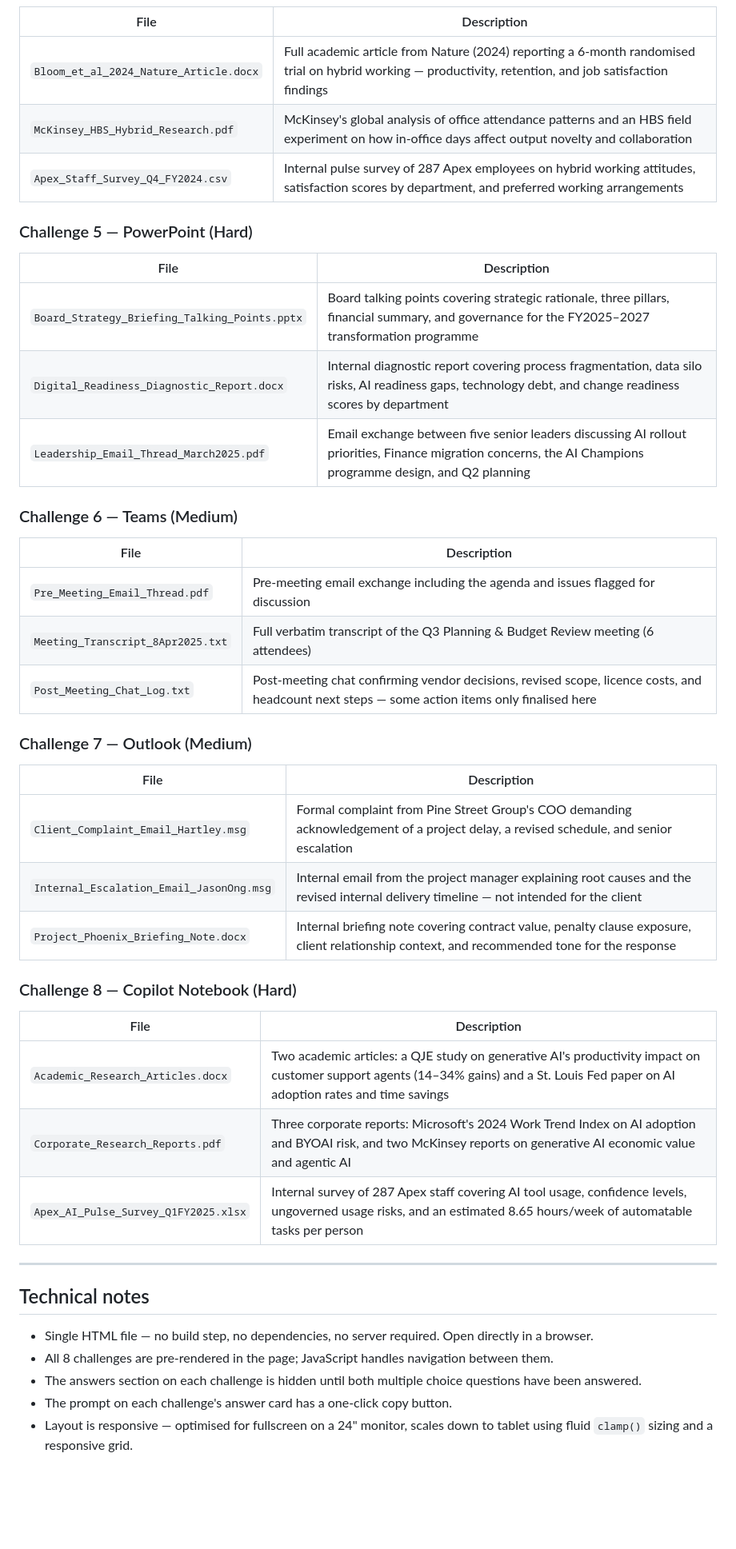
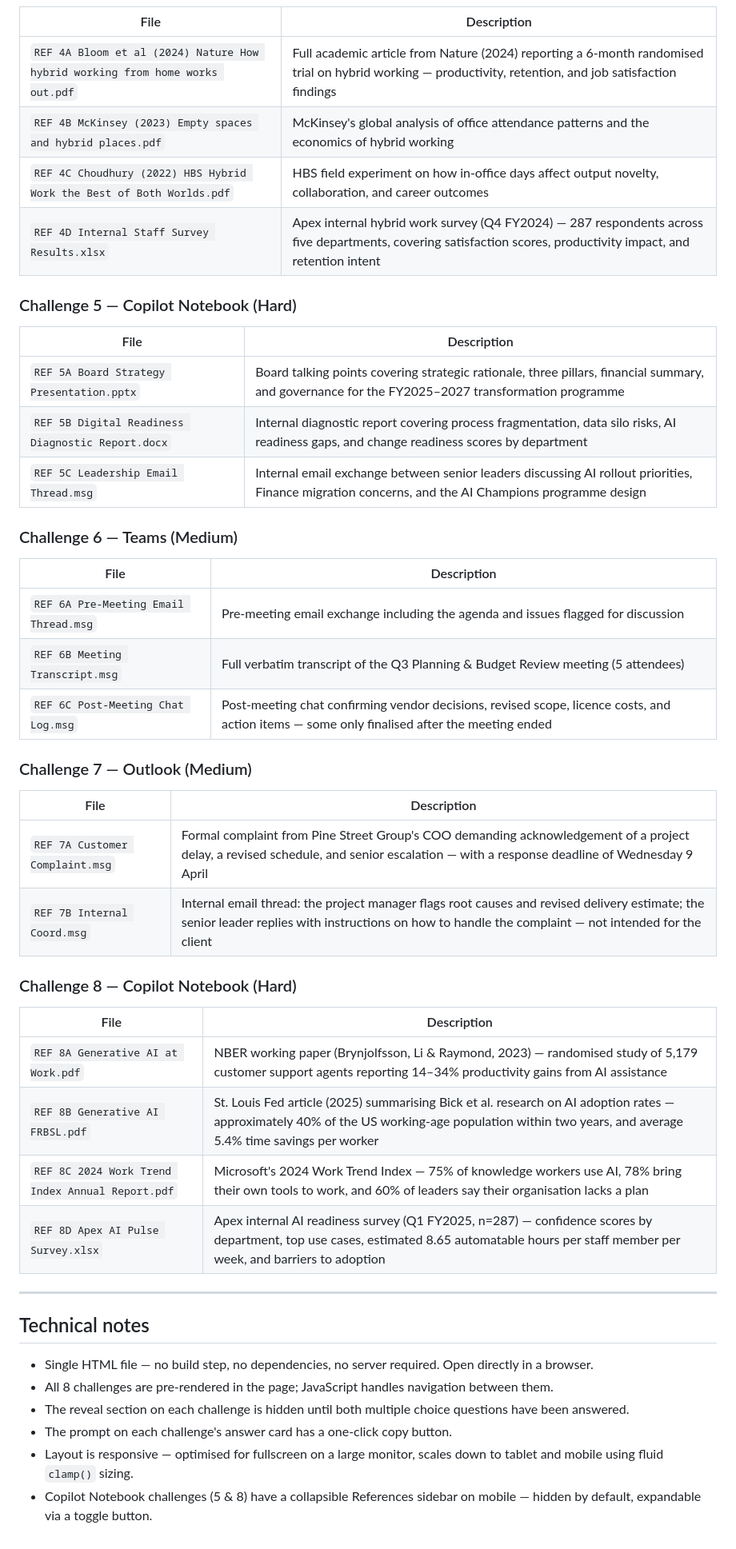
Before and after one commit to tying2/kyc, a Markdown page: README.md, the part around one of its changes. Shown at 80% size. Drawn GitHub-style; blank space fills up the shorter version.

```diff
--- a/README.md
+++ b/README.md
@@ -94,36 +85,37 @@ Each challenge page contains four sections:
 | File | Description |
 |------|-------------|
-| `Bloom_et_al_2024_Nature_Article.docx` | Full academic article from Nature (2024) reporting a 6-month randomised trial on hybrid working — productivity, retention, and job satisfaction findings |
-| `McKinsey_HBS_Hybrid_Research.pdf` | McKinsey's global analysis of office attendance patterns and an HBS field experiment on how in-office days affect output novelty and collaboration |
-| `Apex_Staff_Survey_Q4_FY2024.csv` | Internal pulse survey of 287 Apex employees on hybrid working attitudes, satisfaction scores by department, and preferred working arrangements |
+| `REF 4A Bloom et al (2024) Nature How hybrid working from home works out.pdf` | Full academic article from Nature (2024) reporting a 6-month randomised trial on hybrid working — productivity, retention, and job satisfaction findings |
+| `REF 4B McKinsey (2023) Empty spaces and hybrid places.pdf` | McKinsey's global analysis of office attendance patterns and the economics of hybrid working |
+| `REF 4C Choudhury (2022) HBS Hybrid Work the Best of Both Worlds.pdf` | HBS field experiment on how in-office days affect output novelty, collaboration, and career outcomes |
+| `REF 4D Internal Staff Survey Results.xlsx` | Apex internal hybrid work survey (Q4 FY2024) — 287 respondents across five departments, covering satisfaction scores, productivity impact, and retention intent |
 
-### Challenge 5 — PowerPoint (Hard)
+### Challenge 5 — Copilot Notebook (Hard)
 | File | Description |
 |------|-------------|
-| `Board_Strategy_Briefing_Talking_Points.pptx` | Board talking points covering strategic rationale, three pillars, financial summary, and governance for the FY2025–2027 transformation programme |
-| `Digital_Readiness_Diagnostic_Report.docx` | Internal diagnostic report covering process fragmentation, data silo risks, AI readiness gaps, technology debt, and change readiness scores by department |
-| `Leadership_Email_Thread_March2025.pdf` | Email exchange between five senior leaders discussing AI rollout priorities, Finance migration concerns, the AI Champions programme design, and Q2 planning |
+| `REF 5A Board Strategy Presentation.pptx` | Board talking points covering strategic rationale, three pillars, financial summary, and governance for the FY2025–2027 transformation programme |
+| `REF 5B Digital Readiness Diagnostic Report.docx` | Internal diagnostic report covering process fragmentation, data silo risks, AI readiness gaps, and change readiness scores by department |
+| `REF 5C Leadership Email Thread.msg` | Internal email exchange between senior leaders discussing AI rollout priorities, Finance migration concerns, and the AI Champions programme design |
 
 ### Challenge 6 — Teams (Medium)
 | File | Description |
 |------|-------------|
-| `Pre_Meeting_Email_Thread.pdf` | Pre-meeting email exchange including the agenda and issues flagged for discussion |
-| `Meeting_Transcript_8Apr2025.txt` | Full verbatim transcript of the Q3 Planning & Budget Review meeting (6 attendees) |
-| `Post_Meeting_Chat_Log.txt` | Post-meeting chat confirming vendor decisions, revised scope, licence costs, and headcount next steps — some action items only finalised here |
+| `REF 6A Pre-Meeting Email Thread.msg` | Pre-meeting email exchange including the agenda and issues flagged for discussion |
+| `REF 6B Meeting Transcript.msg` | Full verbatim transcript of the Q3 Planning & Budget Review meeting (5 attendees) |
+| `REF 6C Post-Meeting Chat Log.msg` | Post-meeting chat confirming vendor decisions, revised scope, licence costs, and action items — some only finalised after the meeting ended |
 
 ### Challenge 7 — Outlook (Medium)
 | File | Description |
 |------|-------------|
-| `Client_Complaint_Email_Hartley.msg` | Formal complaint from Pine Street Group's COO demanding acknowledgement of a project delay, a revised schedule, and senior escalation |
-| `Internal_Escalation_Email_JasonOng.msg` | Internal email from the project manager explaining root causes and the revised internal delivery timeline — not intended for the client |
-| `Project_Phoenix_Briefing_Note.docx` | Internal briefing note covering contract value, penalty clause exposure, client relationship context, and recommended tone for the response |
+| `REF 7A Customer Complaint.msg` | Formal complaint from Pine Street Group's COO demanding acknowledgement of a project delay, a revised schedule, and senior escalation — with a response deadline of Wednesday 9 April |
+| `REF 7B Internal Coord.msg` | Internal email thread: the project manager flags root causes and revised delivery estimate; the senior leader replies with instructions on how to handle the complaint — not intended for the client |
 
 ### Challenge 8 — Copilot Notebook (Hard)
 | File | Description |
 |------|-------------|
-| `Academic_Research_Articles.docx` | Two academic articles: a QJE study on generative AI's productivity impact on customer support agents (14–34% gains) and a St. Louis Fed paper on AI adoption rates and time savings |
-| `Corporate_Research_Reports.pdf` | Three corporate reports: Microsoft's 2024 Work Trend Index on AI adoption and BYOAI risk, and two McKinsey reports on generative AI economic value and agentic AI |
-| `Apex_AI_Pulse_Survey_Q1FY2025.xlsx` | Internal survey of 287 Apex staff covering AI tool usage, confidence levels, ungoverned usage risks, and an estimated 8.65 hours/week of automatable tasks per person |
+| `REF 8A Generative AI at Work.pdf` | NBER working paper (Brynjolfsson, Li & Raymond, 2023) — randomised study of 5,179 customer support agents reporting 14–34% productivity gains from AI assistance |
+| `REF 8B Generative AI FRBSL.pdf` | St. Louis Fed article (2025) summarising Bick et al. research on AI adoption rates — approximately 40% of the US working-age population within two years, and average 5.4% time savings per worker |
+| `REF 8C 2024 Work Trend Index Annual Report.pdf` | Microsoft's 2024 Work Trend Index — 75% of knowledge workers use AI, 78% bring their own tools to work, and 60% of leaders say their organisation lacks a plan |
+| `REF 8D Apex AI Pulse Survey.xlsx` | Apex internal AI readiness survey (Q1 FY2025, n=287) — confidence scores by department, top use cases, estimated 8.65 automatable hours per staff member per week, and barriers to adoption |
 
 ---
 
@@ -131,6 +123,7 @@ Each challenge page contains four sections:
 
 - Single HTML file — no build step, no dependencies, no server required. Open directly in a browser.
 - All 8 challenges are pre-rendered in the page; JavaScript handles navigation between them.
-- The answers section on each challenge is hidden until both multiple choice questions have been answered.
+- The reveal section on each challenge is hidden until both multiple choice questions have been answered.
 - The prompt on each challenge's answer card has a one-click copy button.
-- Layout is responsive — optimised for fullscreen on a 24" monitor, scales down to tablet using fluid `clamp()` sizing and a responsive grid.
+- Layout is responsive — optimised for fullscreen on a large monitor, scales down to tablet and mobile using fluid `clamp()` sizing.
+- Copilot Notebook challenges (5 & 8) have a collapsible References sidebar on mobile — hidden by default, expandable via a toggle button.
```
Also changed, not shown: other parts of README.md (+26 -35 lines), READMEv1.md (deleted, +0 -129 lines).
